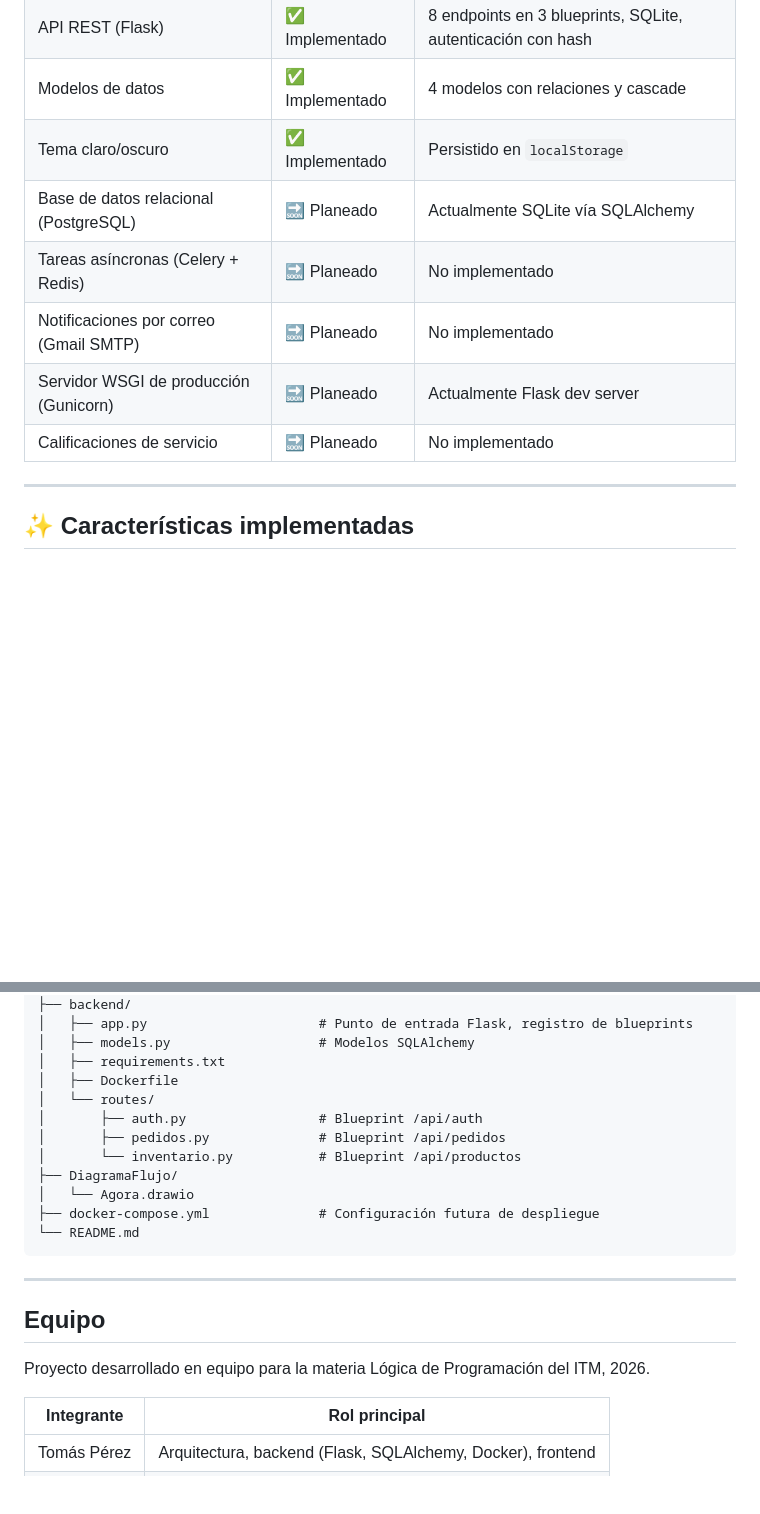
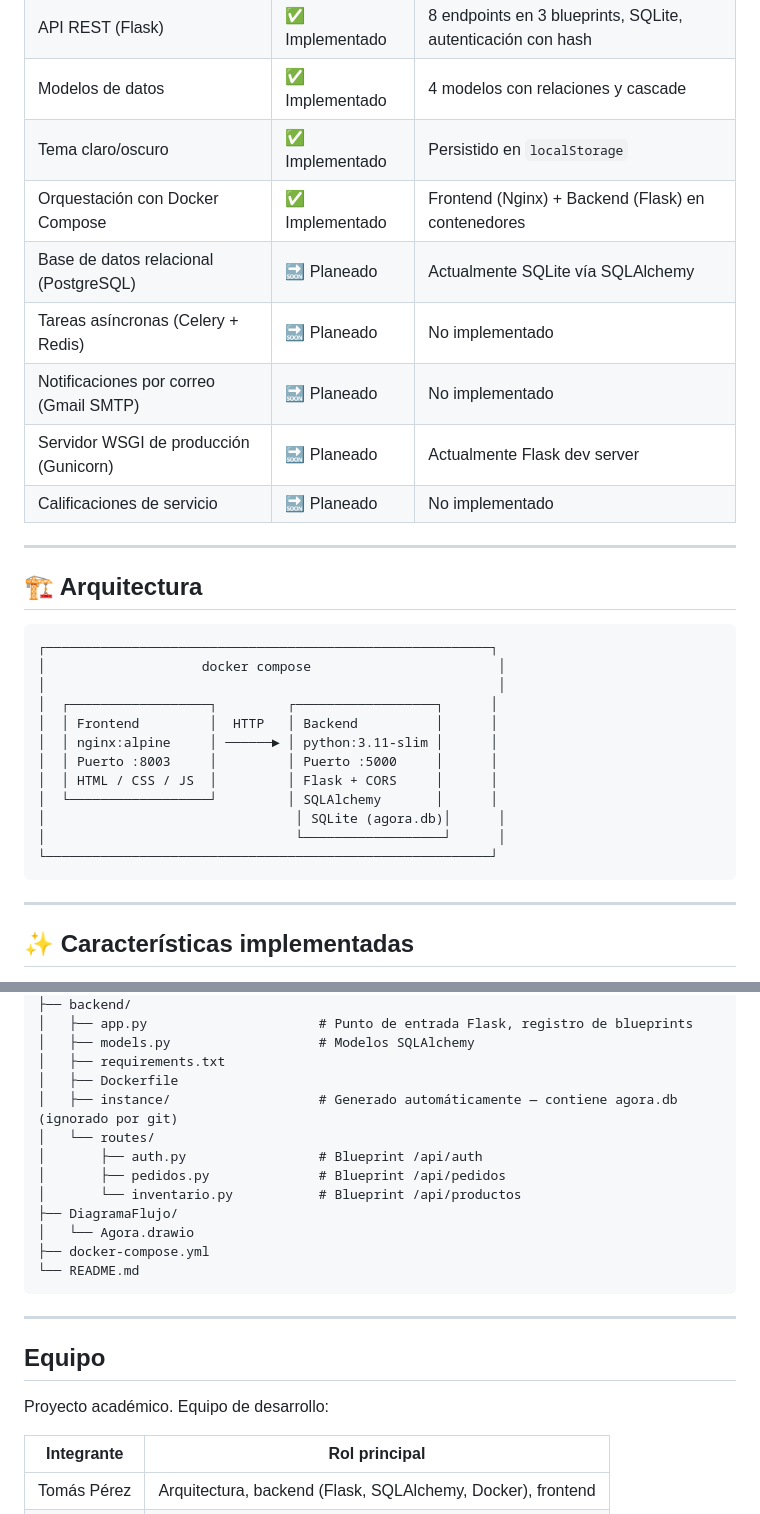
Before and after one commit to tomaspro56/Agora, a Markdown page: README.md, 2 parts joined by grey strips. GitHub-like rendering; blank space fills up the shorter version.

````diff
--- a/README.md
+++ b/README.md
@@ -14,11 +14,31 @@ Proyecto académico — Materia Lógica de Programación · Instituto Tecnológi
 | API REST (Flask) | ✅ Implementado | 8 endpoints en 3 blueprints, SQLite, autenticación con hash |
 | Modelos de datos | ✅ Implementado | 4 modelos con relaciones y cascade |
 | Tema claro/oscuro | ✅ Implementado | Persistido en `localStorage` |
+| Orquestación con Docker Compose | ✅ Implementado | Frontend (Nginx) + Backend (Flask) en contenedores |
 | Base de datos relacional (PostgreSQL) | 🔜 Planeado | Actualmente SQLite vía SQLAlchemy |
 | Tareas asíncronas (Celery + Redis) | 🔜 Planeado | No implementado |
 | Notificaciones por correo (Gmail SMTP) | 🔜 Planeado | No implementado |
 | Servidor WSGI de producción (Gunicorn) | 🔜 Planeado | Actualmente Flask dev server |
 | Calificaciones de servicio | 🔜 Planeado | No implementado |
+
+---
+
+## 🏗️ Arquitectura
+
+```
+┌─────────────────────────────────────────────────────────┐
+│                    docker compose                        │
+│                                                          │
+│  ┌──────────────────┐         ┌──────────────────┐      │
+│  │ Frontend         │  HTTP   │ Backend          │      │
+│  │ nginx:alpine     │ ──────► │ python:3.11-slim │      │
+│  │ Puerto :8003     │         │ Puerto :5000     │      │
+│  │ HTML / CSS / JS  │         │ Flask + CORS     │      │
+│  └──────────────────┘         │ SQLAlchemy       │      │
+│                                │ SQLite (agora.db)│      │
+│                                └──────────────────┘      │
+└─────────────────────────────────────────────────────────┘
+```
 
 ---
 
@@ -229,13 +255,14 @@ Agora/
 │   ├── models.py                   # Modelos SQLAlchemy
 │   ├── requirements.txt
 │   ├── Dockerfile
+│   ├── instance/                   # Generado automáticamente — contiene agora.db (ignorado por git)
 │   └── routes/
 │       ├── auth.py                 # Blueprint /api/auth
 │       ├── pedidos.py              # Blueprint /api/pedidos
 │       └── inventario.py           # Blueprint /api/productos
 ├── DiagramaFlujo/
 │   └── Agora.drawio
-├── docker-compose.yml              # Configuración futura de despliegue
+├── docker-compose.yml
 └── README.md
 ```
 
@@ -243,7 +270,7 @@ Agora/
 
 ## Equipo
 
-Proyecto desarrollado en equipo para la materia Lógica de Programación del ITM, 2026.
+Proyecto académico. Equipo de desarrollo:
 
 | Integrante | Rol principal |
 |---|---|
````
Also changed, not shown: other parts of README.md (+35 -29 lines).
